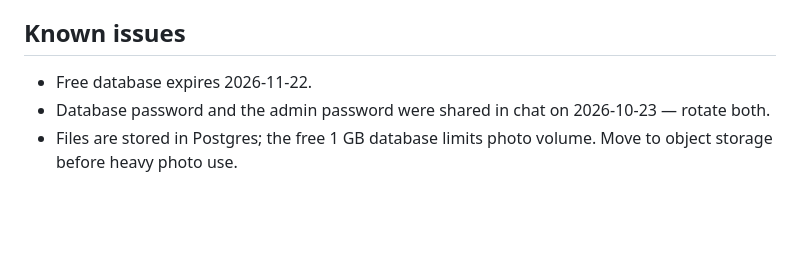
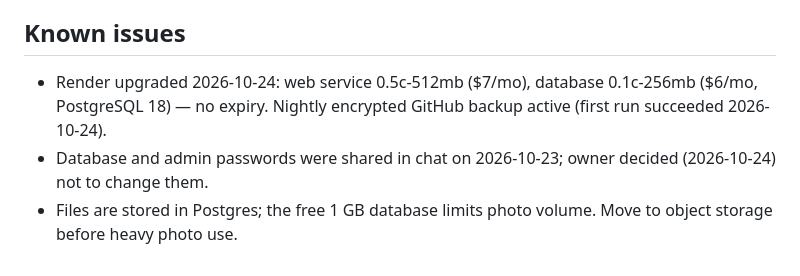
Before and after one commit to alialnoory/saraydar, a Markdown page: docs/STATUS.md, the part around the change. GitHub-like rendering; blank space fills up the shorter version.

Commit message:
Status: Render on paid plans, backups active, password decision
Co-Authored-By: Claude Opus 5.5 <noreply@anthropic.com>
Claude-Session: https://claude.ai/code/session_01147vszx2UkTgTYDjY94dcZ

```diff
--- a/docs/STATUS.md
+++ b/docs/STATUS.md
@@ -137,6 +137,6 @@ Last updated: 2026-10-24
 - Company website button (snippet in ADMIN_GUIDE.md)
 
 ## Known issues
-- Free database expires 2026-11-22.
-- Database password and the admin password were shared in chat on 2026-10-23 — rotate both.
+- Render upgraded 2026-10-24: web service 0.5c-512mb ($7/mo), database 0.1c-256mb ($6/mo, PostgreSQL 18) — no expiry. Nightly encrypted GitHub backup active (first run succeeded 2026-10-24).
+- Database and admin passwords were shared in chat on 2026-10-23; owner decided (2026-10-24) not to change them.
 - Files are stored in Postgres; the free 1 GB database limits photo volume. Move to object storage before heavy photo use.
```
